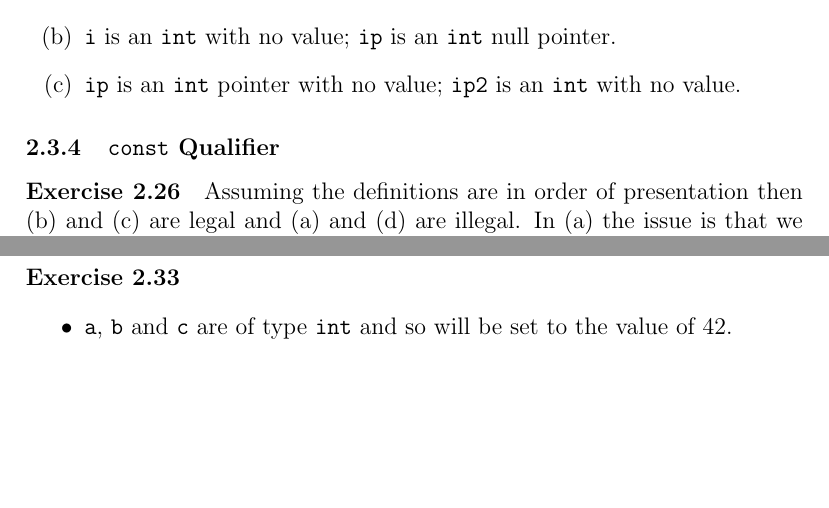
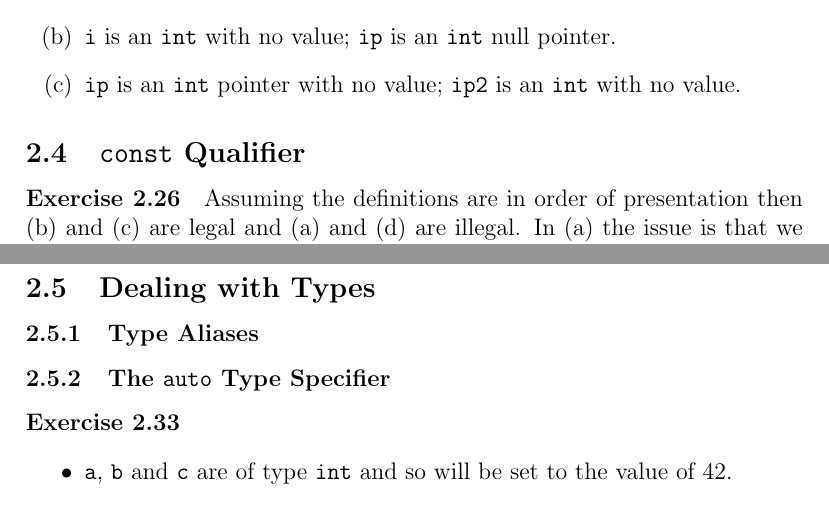
Before and after one commit to zeta-squared/CPP, a LaTeX problem sheet (exercises.tex, which reads Chapter 2/chapter2.tex): two parts of pages 6 and 9 of 9, joined at a grey line, cut so that both start at the same text, the shorter picture padded with empty space. Compiled offline with pdfLaTeX; a LaTeX package or settings file that is missing is left out.

Commit message:
fixed subsection and subsubsection headings in latex file

```diff
--- a/Chapter 2/chapter2.tex
+++ b/Chapter 2/chapter2.tex
@@ -195,7 +195,7 @@ We have that \texttt{void*} pointers can point to objects of any type, since the
 		\texttt{ip} is an \texttt{int} pointer with no value; \texttt{ip2} is an \texttt{int} with no value.
 \end{itemize}
 
-\subsubsection{\texttt{const} Qualifier}
+\subsection{\texttt{const} Qualifier}
 
 \paragraph{Exercise 2.26}
 Assuming the definitions are in order of presentation then (b) and (c) are legal and (a) and (d) are illegal. In (a) the issue is that we are defining a \texttt{const} without initialising and in (d) we are trying to iterate a \texttt{const}.
@@ -279,6 +279,12 @@ or,
 	\texttt{int null = 0, *p = \&null;}
 \end{center}
 
+\subsection{Dealing with Types}
+
+\subsubsection{Type Aliases}
+
+\subsubsection{The \texttt{auto} Type Specifier}
+
 \paragraph{Exercise 2.33}
 \begin{itemize}
 	\item
```
Also changed, not shown: exercises.pdf, 4 other files.
